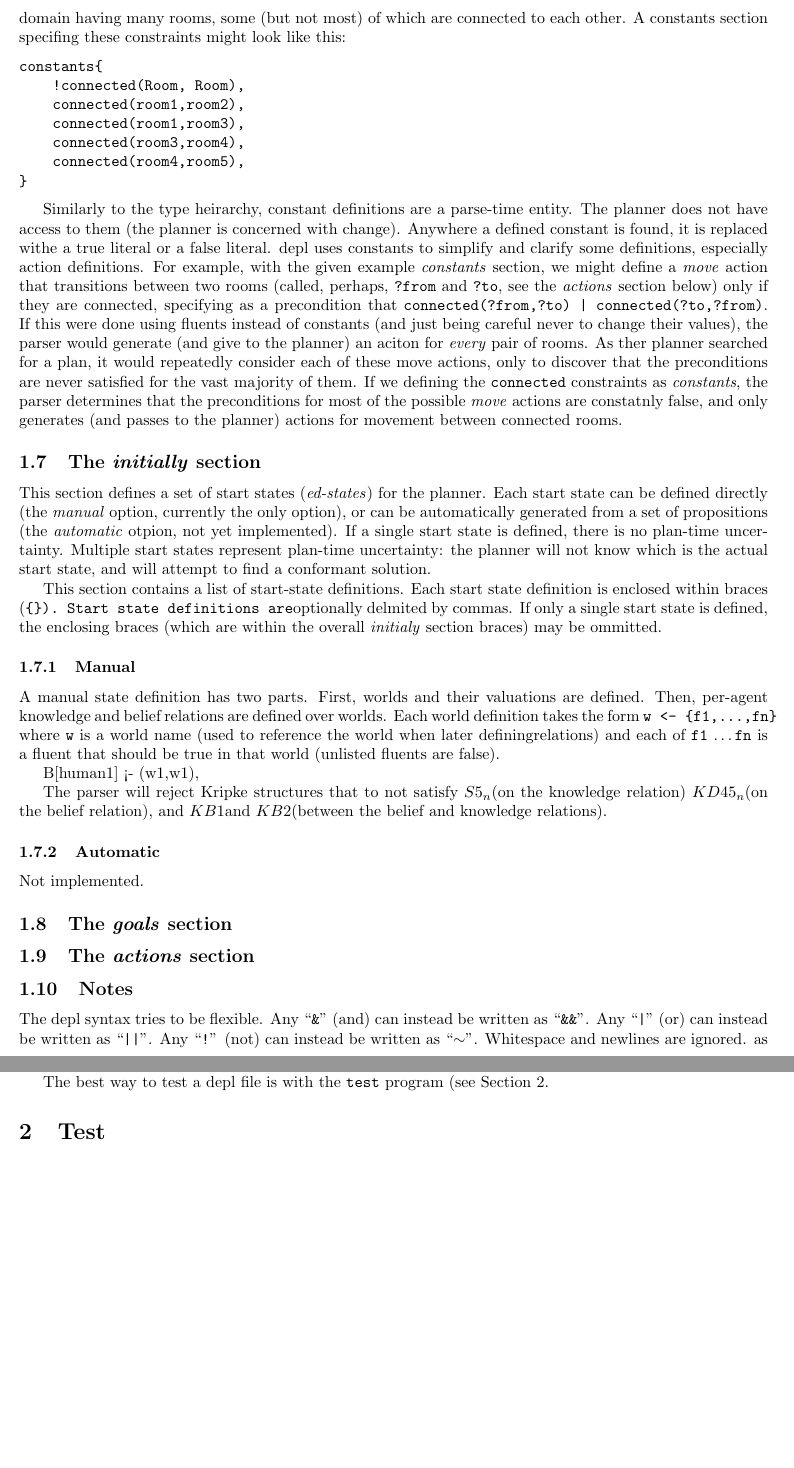
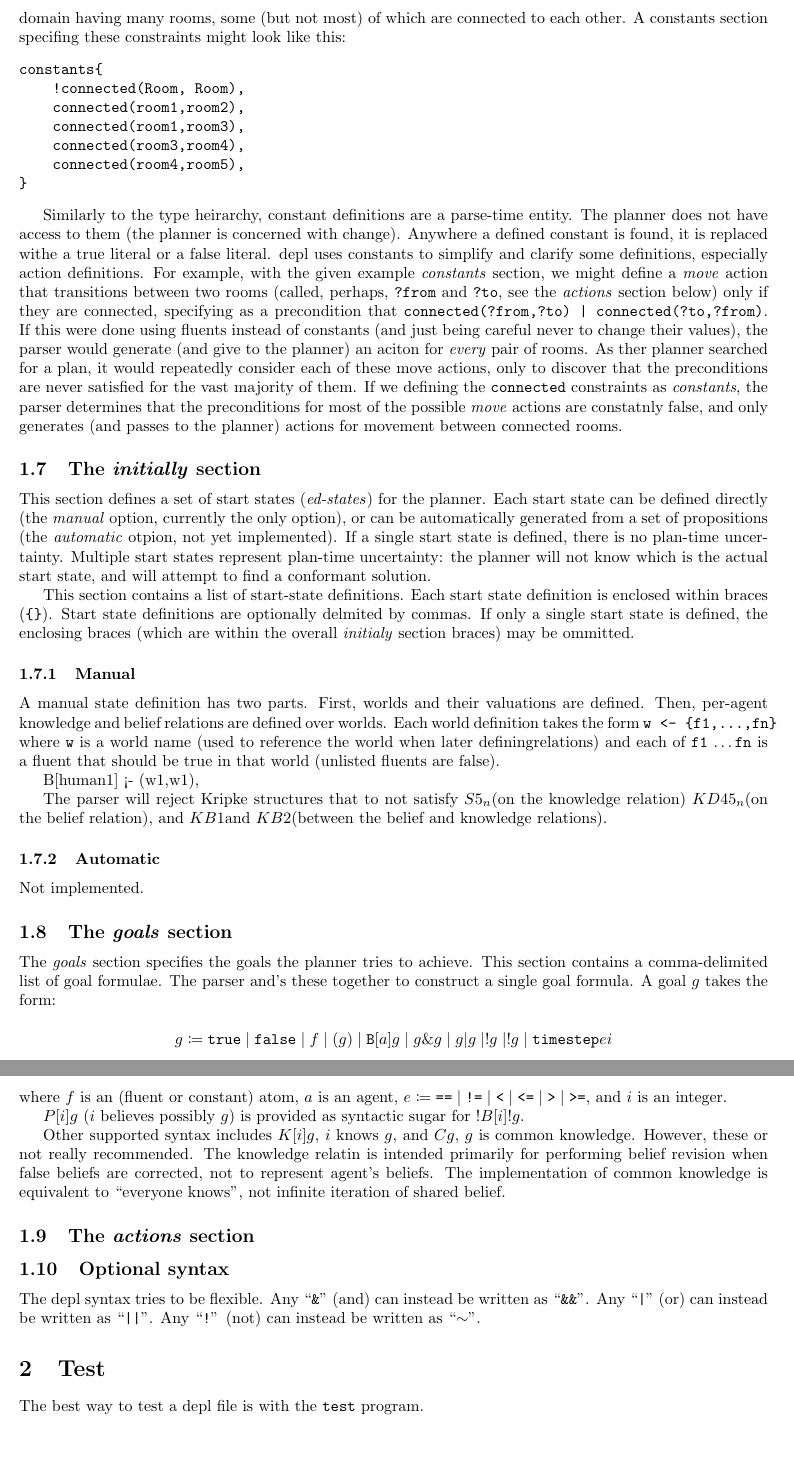
Before and after one commit to DaveBuckingham/mecaPlanner, a LaTeX document (doc/manual.tex): two parts of pages 4 and 5 of 5, joined at a grey line, cut so that both start at the same text. Compiled offline with pdfLaTeX; a LaTeX package or settings file that is missing is left out.

Commit message:
started on goal section in depl doc

```diff
--- a/doc/manual.tex
+++ b/doc/manual.tex
@@ -299,7 +303,7 @@ the planner will not know which is the actual start state, and will attempt to
 find a conformant solution.
 
 This section contains a list of start-state definitions. Each start state
-definition is enclosed within braces (\verb|{}). Start state definitions are
+definition is enclosed within braces (\verb|{}|). Start state definitions are
 optionally delmited by commas. If only a single start state is defined, the
 enclosing braces (which are within the overall \emph{initialy} section braces)
 may be ommitted.
@@ -326,9 +330,53 @@ Not implemented.
 
 
 \subsection{The \emph{goals} section}
+
+The \emph{goals} section specifies the goals the planner tries to achieve.
+This section contains a comma-delimited list of goal formulae. The parser and's
+these together to construct a single goal formula. A goal $g$ takes the form:
+
+$$
+g \coloneq
+\texttt{true}      \mid
+\texttt{false}     \mid
+f         \mid
+(g)       \mid
+\texttt{B}[a]g     \mid
+g \& g     \mid
+g | g     \mid
+!g        \mid
+!g        \mid
+\texttt{timestep} e i
+$$
+
+\noindent
+where $f$ is an (fluent or constant) atom, $a$ is an agent,
+$e \coloneq
+\texttt{==} \mid
+\texttt{!=} \mid
+\texttt{<} \mid
+\texttt{<=} \mid
+\texttt{>} \mid
+\texttt{>=}
+$, and $i$ is an integer.
+
+
+
+$P[i]g$ ($i$ believes possibly $g$) is provided as syntactic sugar for
+$!B[i]!g$.
+
+Other supported syntax includes $K[i]g$, $i$ knows $g$, and $Cg$, $g$ is common
+knowledge. However, these or not really recommended. The knowledge relatin is
+intended primarily for performing belief revision when false beliefs are
+corrected, not to represent agent's beliefs. The implementation of common
+knowledge is equivalent to ``everyone knows'', not infinite iteration of shared
+belief.
+
+
+
 \subsection{The \emph{actions} section}
 
-\subsection{Notes}
+\subsection{Optional syntax}
 
 The depl syntax tries to be flexible.
 Any
@@ -343,14 +391,9 @@ Any
 ``\texttt{!}''
 (not) can instead be written as
 ``$\sim$''.
-Whitespace and newlines are ignored.
-as are, inline comments (anything
-following ``\texttt{//}''), and block comments (``\texttt{/*\ldots*/}'').
 
-The best way to test a depl file is with the \verb|test| program (see Section
-\ref{sec:test}.
 
 \section{Test}
-\label{sec:test}
+The best way to test a depl file is with the \verb|test| program.
 
 \end{document}
```
Also changed, not shown: doc/manual.pdf, doc/manual.tex (4 more changed lines).
